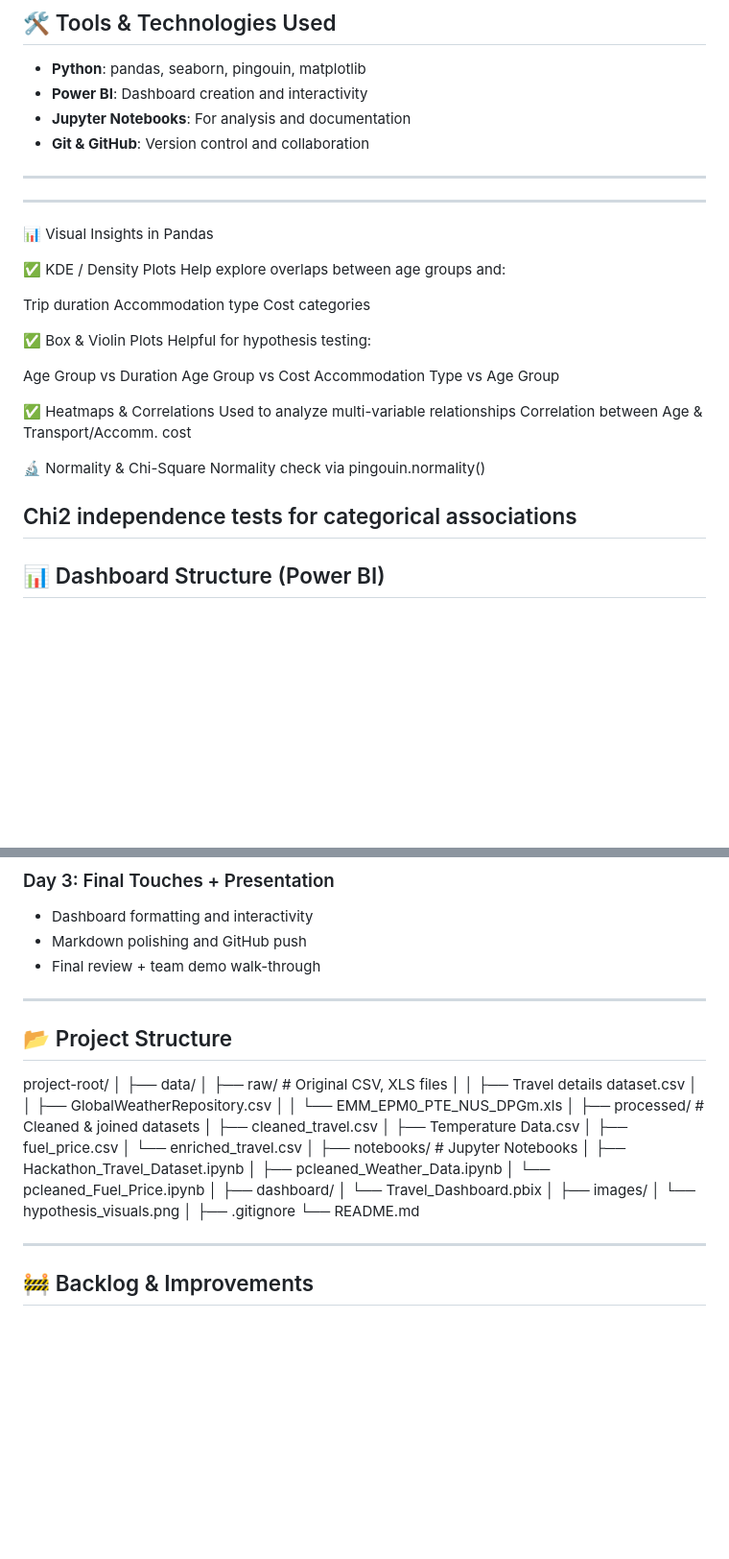
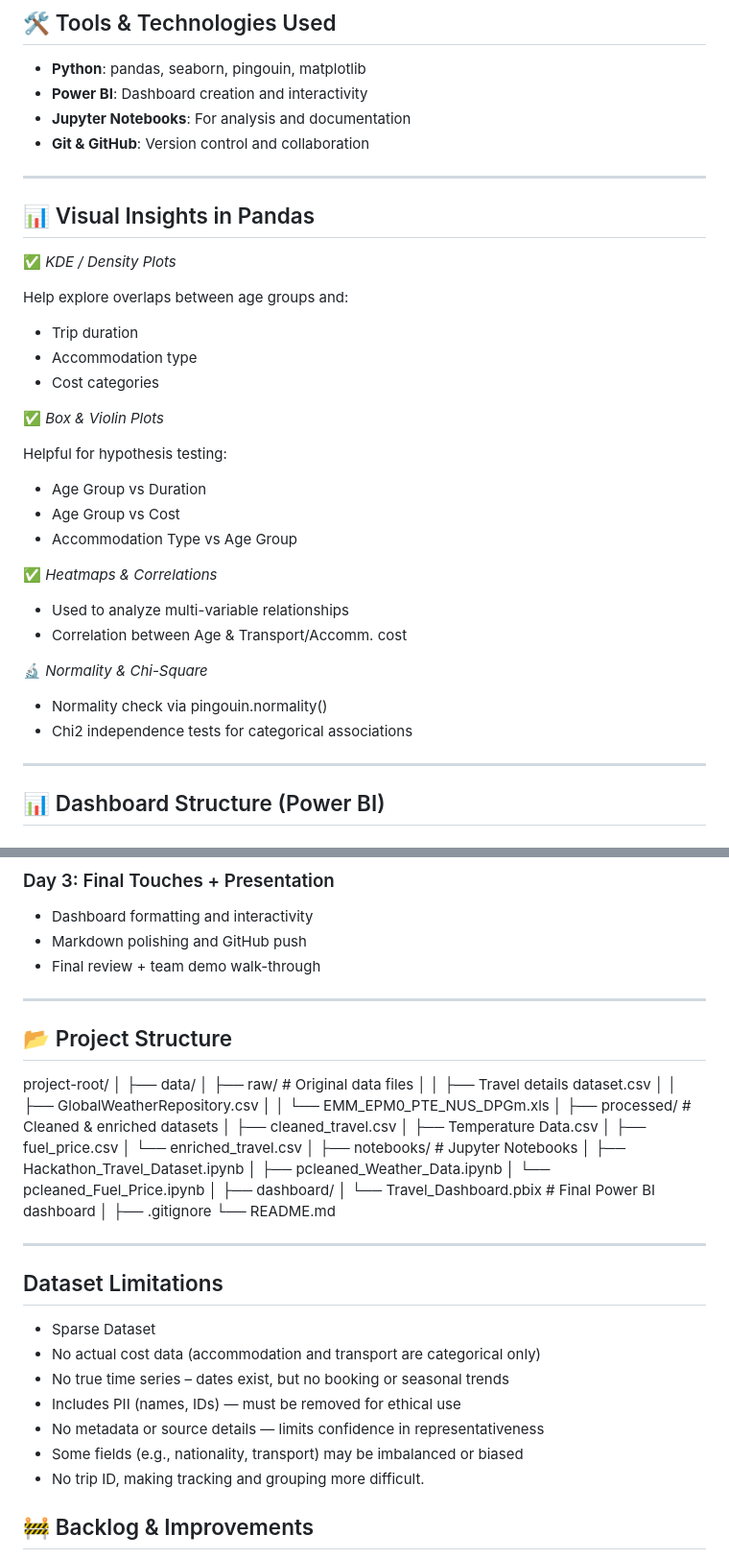
Before and after one commit to banerjixplores/travel_trends, a Markdown page: README.md, 2 parts joined by grey strips. Shown at 96% size. Drawn GitHub-style; blank space fills up the shorter version.

Commit message:
incorporated styling for better readability

```diff
--- a/README.md
+++ b/README.md
@@ -150,31 +158,34 @@ We opted for custom pandas-based encoders instead of external libraries due to:
 - **Git & GitHub**: Version control and collaboration
 
 ---
----
-📊 Visual Insights in Pandas
 
-✅ KDE / Density Plots
+## 📊 Visual Insights in Pandas
+
+✅ *KDE / Density Plots*
+
 Help explore overlaps between age groups and:
 
-Trip duration
-Accommodation type
-Cost categories
+- Trip duration
+- Accommodation type
+- Cost categories
 
-✅ Box & Violin Plots
+✅ *Box & Violin Plots*
+
 Helpful for hypothesis testing:
 
-Age Group vs Duration
-Age Group vs Cost
-Accommodation Type vs Age Group
+- Age Group vs Duration
+- Age Group vs Cost
+- Accommodation Type vs Age Group
 
-✅ Heatmaps & Correlations
-Used to analyze multi-variable relationships
-Correlation between Age & Transport/Accomm. cost
+✅ *Heatmaps & Correlations*
 
-🔬 Normality & Chi-Square
-Normality check via pingouin.normality()
+- Used to analyze multi-variable relationships
+- Correlation between Age & Transport/Accomm. cost
 
-Chi2 independence tests for categorical associations
+🔬 *Normality & Chi-Square*
+- Normality check via pingouin.normality()
+- Chi2 independence tests for categorical associations
+
 ---
 
 ## 📊 Dashboard Structure (Power BI)
@@ -235,37 +246,44 @@ We used pandas as a preprocessing bridge to clean, encode, and engineer features
 - Final review + team demo walk-through
 
 ---
+
 ## 📂 Project Structure
 
 project-root/
 │
 ├── data/
-│   ├── raw/                 # Original CSV, XLS files
-│   │   ├── Travel details dataset.csv
-│   │   ├── GlobalWeatherRepository.csv
-│   │   └── EMM_EPM0_PTE_NUS_DPGm.xls
-│   ├── processed/           # Cleaned & joined datasets
-│       ├── cleaned_travel.csv
-│       ├── Temperature Data.csv
-│       ├── fuel_price.csv
-│       └── enriched_travel.csv
+│ ├── raw/ # Original data files
+│ │ ├── Travel details dataset.csv
+│ │ ├── GlobalWeatherRepository.csv
+│ │ └── EMM_EPM0_PTE_NUS_DPGm.xls
+│ ├── processed/ # Cleaned & enriched datasets
+│ ├── cleaned_travel.csv
+│ ├── Temperature Data.csv
+│ ├── fuel_price.csv
+│ └── enriched_travel.csv
 │
-├── notebooks/              # Jupyter Notebooks
-│   ├── Hackathon_Travel_Dataset.ipynb
-│   ├── pcleaned_Weather_Data.ipynb
-│   └── pcleaned_Fuel_Price.ipynb
+├── notebooks/ # Jupyter Notebooks
+│ ├── Hackathon_Travel_Dataset.ipynb
+│ ├── pcleaned_Weather_Data.ipynb
+│ └── pcleaned_Fuel_Price.ipynb
 │
 ├── dashboard/
-│   └── Travel_Dashboard.pbix
-│
-├── images/
-│   └── hypothesis_visuals.png
+│ └── Travel_Dashboard.pbix # Final Power BI dashboard
 │
 ├── .gitignore
 └── README.md
 
+---
 
----
+## Dataset Limitations
+
+- Sparse Dataset
+- No actual cost data (accommodation and transport are categorical only)
+- No true time series – dates exist, but no booking or seasonal trends
+- Includes PII (names, IDs) — must be removed for ethical use
+- No metadata or source details — limits confidence in representativeness
+- Some fields (e.g., nationality, transport) may be imbalanced or biased
+- No trip ID, making tracking and grouping more difficult.
 
 ## 🚧 Backlog & Improvements
 
```
Also changed, not shown: other parts of README.md (+17 -9 lines).
